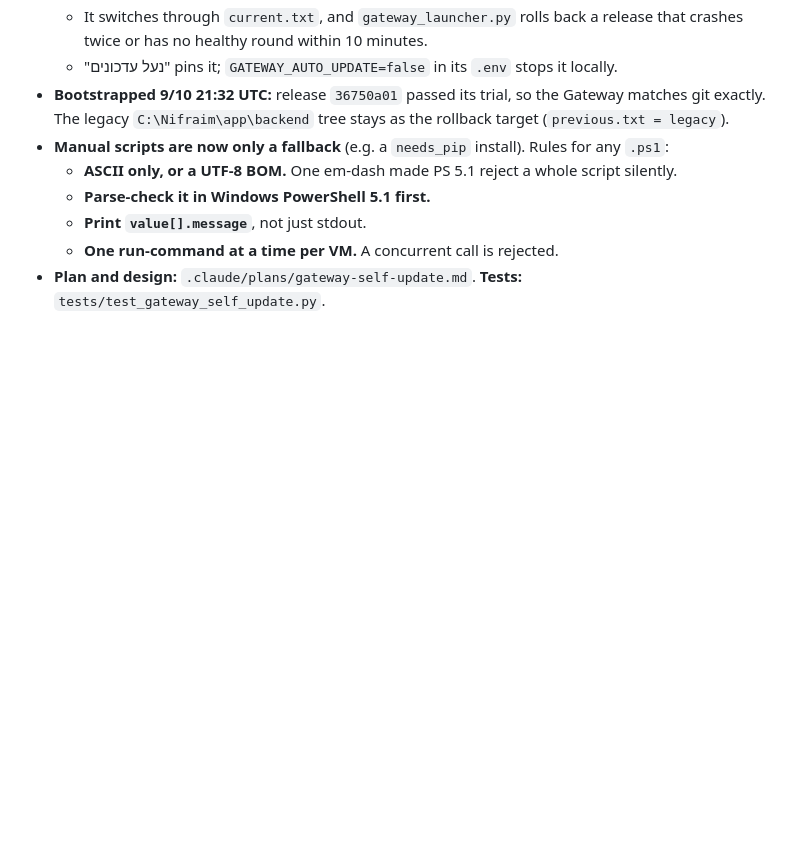
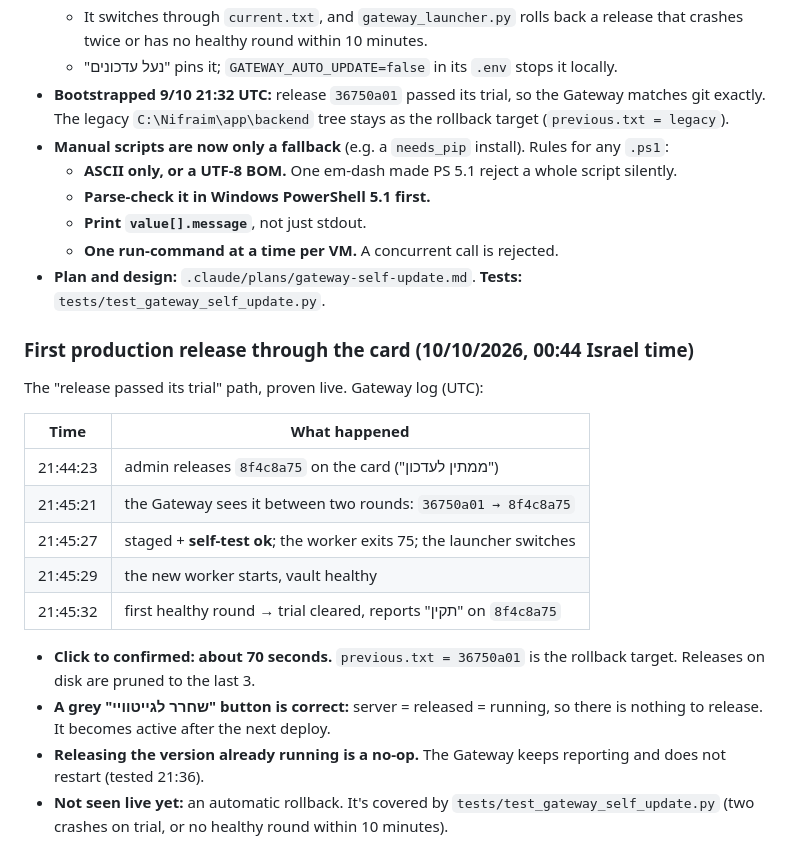
Before and after one commit to FSTGIAT/nifraim, a Markdown page: docs/MASLAKA_ISSUES.md, the part around the change. Drawn GitHub-style; blank space fills up the shorter version.

Commit message:
docs: MASLAKA_ISSUES — first production release through the Gateway card (proven, ~70s)
Co-Authored-By: Claude Opus 5.5 <noreply@anthropic.com>

```diff
--- a/docs/MASLAKA_ISSUES.md
+++ b/docs/MASLAKA_ISSUES.md
@@ -143,3 +143,24 @@ Architecture: `docs/ARCHITECTURE.md` §12. Gateway ops: the `maslaka-gateway` sk
   - **Print `value[].message`**, not just stdout.
   - **One run-command at a time per VM.** A concurrent call is rejected.
 - **Plan and design:** `.claude/plans/gateway-self-update.md`. **Tests:** `tests/test_gateway_self_update.py`.
+
+### First production release through the card (10/10/2026, 00:44 Israel time)
+
+The "release passed its trial" path, proven live. Gateway log (UTC):
+
+| Time | What happened |
+|---|---|
+| 21:44:23 | admin releases `8f4c8a75` on the card ("ממתין לעדכון") |
+| 21:45:21 | the Gateway sees it between two rounds: `36750a01 → 8f4c8a75` |
+| 21:45:27 | staged + **self-test ok**; the worker exits 75; the launcher switches |
+| 21:45:29 | the new worker starts, vault healthy |
+| 21:45:32 | first healthy round → trial cleared, reports "תקין" on `8f4c8a75` |
+
+- **Click to confirmed: about 70 seconds.** `previous.txt = 36750a01` is the rollback target.
+  Releases on disk are pruned to the last 3.
+- **A grey "שחרר לגייטוויי" button is correct:** server = released = running, so there is nothing to
+  release. It becomes active after the next deploy.
+- **Releasing the version already running is a no-op.** The Gateway keeps reporting and does not restart
+  (tested 21:36).
+- **Not seen live yet:** an automatic rollback. It's covered by `tests/test_gateway_self_update.py`
+  (two crashes on trial, or no healthy round within 10 minutes).
```
